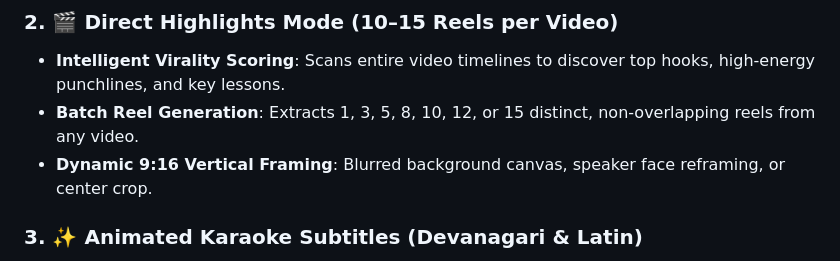
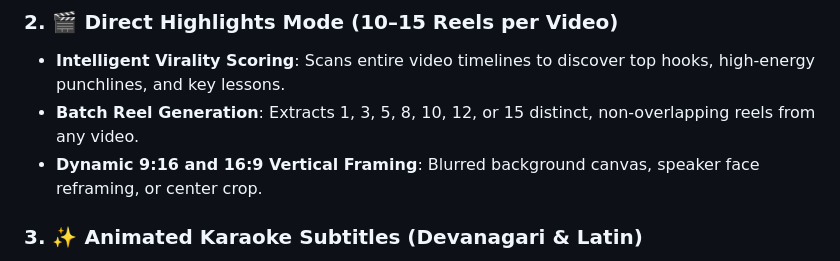
Before and after one commit to pixelfogg/social-reels, a Markdown page: README.md, the part around the change. Rendered like a GitHub page.

Commit message:
Update README.md
Co-Authored-By: Sameer Hassan <32597341+sameerhassan06@users.noreply.github.com>

```diff
--- a/README.md
+++ b/README.md
@@ -25,7 +25,7 @@
 ### 2. 🎬 Direct Highlights Mode (10–15 Reels per Video)
 - **Intelligent Virality Scoring**: Scans entire video timelines to discover top hooks, high-energy punchlines, and key lessons.
 - **Batch Reel Generation**: Extracts 1, 3, 5, 8, 10, 12, or 15 distinct, non-overlapping reels from any video.
-- **Dynamic 9:16 Vertical Framing**: Blurred background canvas, speaker face reframing, or center crop.
+- **Dynamic 9:16 and 16:9 Vertical Framing**: Blurred background canvas, speaker face reframing, or center crop.
 
 ### 3. ✨ Animated Karaoke Subtitles (Devanagari & Latin)
 - **Word-Level Synchronization**: Active word scale pop animation (`115%`) and custom palettes (*Hormozi Gold, MrBeast Green, Submagic Violet, Cyberpunk Cyan*).
```
